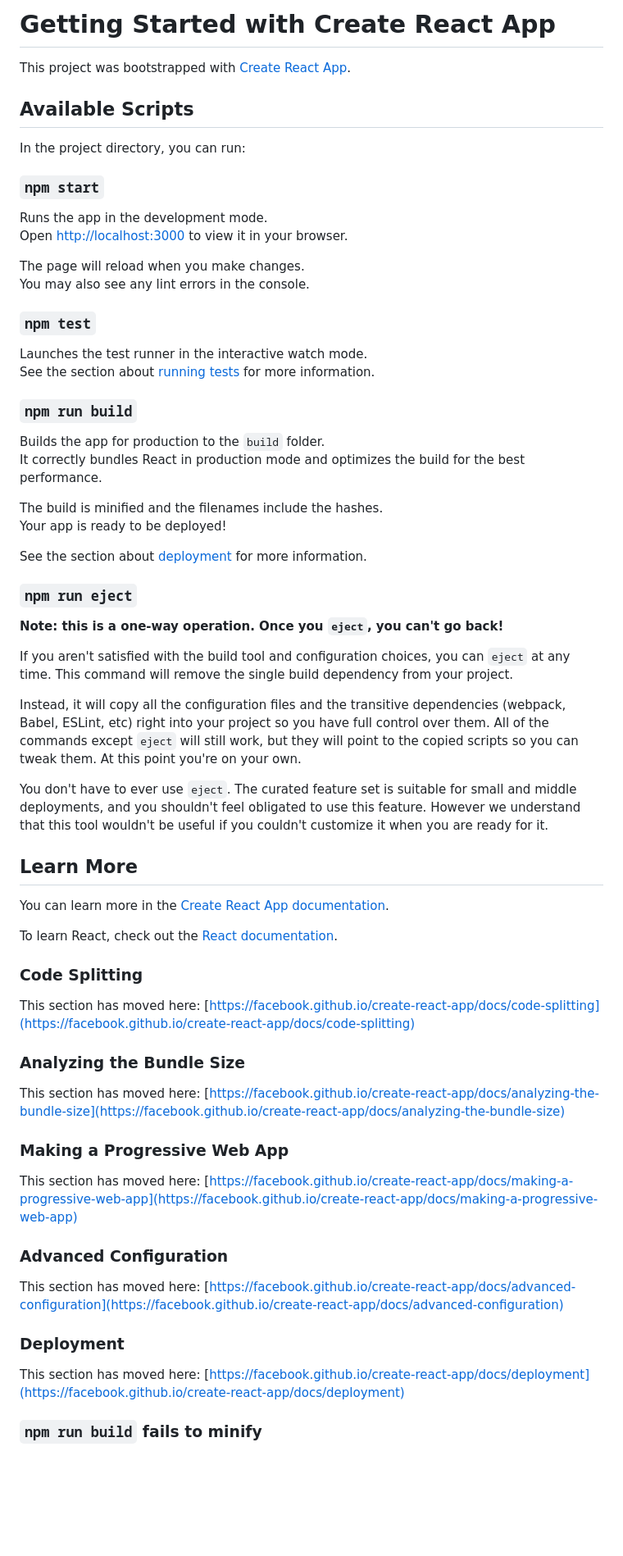
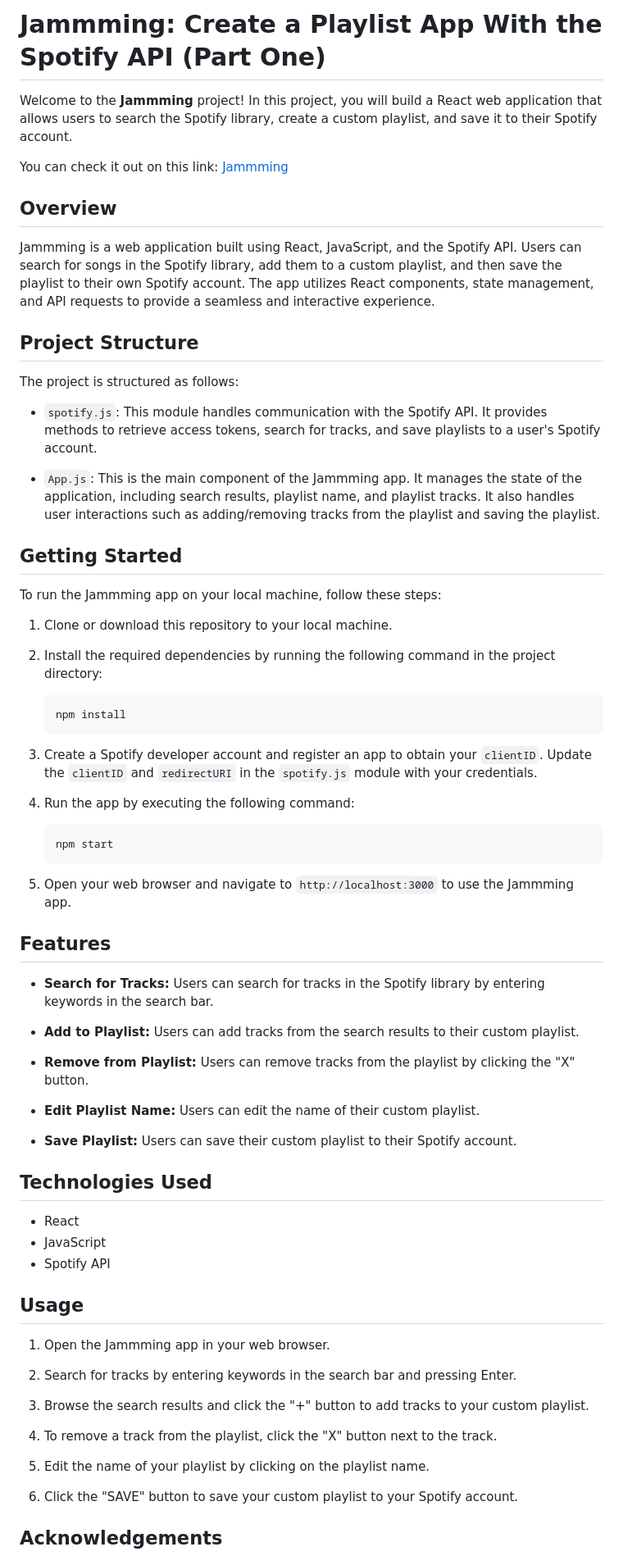
Before and after one commit to PotzarellaMozarella/Jamming-with-Spotify, a Markdown page: README.md, the part around the change printed below. Shown: that part at 82% size. GitHub-like rendering; blank space fills up the shorter version.

````diff
--- a/README.md
+++ b/README.md
@@ -1,69 +1,72 @@
-# Getting Started with Create React App
+# Jammming: Create a Playlist App With the Spotify API (Part One)
 
-This project was bootstrapped with [Create React App](https://github.com/facebook/create-react-app).
+Welcome to the **Jammming** project! In this project, you will build a React web application that allows users to search the Spotify library, create a custom playlist, and save it to their Spotify account.
 
-## Available Scripts
+You can check it out on this link: [Jammming](https://black-jack-game-alpha.vercel.app/)
 
-In the project directory, you can run:
+## Overview
 
-### `npm start`
+Jammming is a web application built using React, JavaScript, and the Spotify API. Users can search for songs in the Spotify library, add them to a custom playlist, and then save the playlist to their own Spotify account. The app utilizes React components, state management, and API requests to provide a seamless and interactive experience.
 
-Runs the app in the development mode.\
-Open [http://localhost:3000](http://localhost:3000) to view it in your browser.
+## Project Structure
 
-The page will reload when you make changes.\
-You may also see any lint errors in the console.
+The project is structured as follows:
 
-### `npm test`
+- `spotify.js`: This module handles communication with the Spotify API. It provides methods to retrieve access tokens, search for tracks, and save playlists to a user's Spotify account.
 
-Launches the test runner in the interactive watch mode.\
-See the section about [running tests](https://facebook.github.io/create-react-app/docs/running-tests) for more information.
+- `App.js`: This is the main component of the Jammming app. It manages the state of the application, including search results, playlist name, and playlist tracks. It also handles user interactions such as adding/removing tracks from the playlist and saving the playlist.
 
-### `npm run build`
+## Getting Started
 
-Builds the app for production to the `build` folder.\
-It correctly bundles React in production mode and optimizes the build for the best performance.
+To run the Jammming app on your local machine, follow these steps:
 
-The build is minified and the filenames include the hashes.\
-Your app is ready to be deployed!
+1. Clone or download this repository to your local machine.
 
-See the section about [deployment](https://facebook.github.io/create-react-app/docs/deployment) for more information.
+2. Install the required dependencies by running the following command in the project directory:
+   ```
+   npm install
+   ```
 
-### `npm run eject`
+3. Create a Spotify developer account and register an app to obtain your `clientID`. Update the `clientID` and `redirectURI` in the `spotify.js` module with your credentials.
 
-**Note: this is a one-way operation. Once you `eject`, you can't go back!**
+4. Run the app by executing the following command:
+   ```
+   npm start
+   ```
 
-If you aren't satisfied with the build tool and configuration choices, you can `eject` at any time. This command will remove the single build dependency from your project.
+5. Open your web browser and navigate to `http://localhost:3000` to use the Jammming app.
 
-Instead, it will copy all the configuration files and the transitive dependencies (webpack, Babel, ESLint, etc) right into your project so you have full control over them. All of the commands except `eject` will still work, but they will point to the copied scripts so you can tweak them. At this point you're on your own.
+## Features
 
-You don't have to ever use `eject`. The curated feature set is suitable for small and middle deployments, and you shouldn't feel obligated to use this feature. However we understand that this tool wouldn't be useful if you couldn't customize it when you are ready for it.
+- **Search for Tracks:** Users can search for tracks in the Spotify library by entering keywords in the search bar.
 
-## Learn More
+- **Add to Playlist:** Users can add tracks from the search results to their custom playlist.
 
-You can learn more in the [Create React App documentation](https://facebook.github.io/create-react-app/docs/getting-started).
+- **Remove from Playlist:** Users can remove tracks from the playlist by clicking the "X" button.
 
-To learn React, check out the [React documentation](https://reactjs.org/).
+- **Edit Playlist Name:** Users can edit the name of their custom playlist.
 
-### Code Splitting
+- **Save Playlist:** Users can save their custom playlist to their Spotify account.
 
-This section has moved here: [https://facebook.github.io/create-react-app/docs/code-splitting](https://facebook.github.io/create-react-app/docs/code-splitting)
+## Technologies Used
 
-### Analyzing the Bundle Size
+- React
+- JavaScript
+- Spotify API
 
-This section has moved here: [https://facebook.github.io/create-react-app/docs/analyzing-the-bundle-size](https://facebook.github.io/create-react-app/docs/analyzing-the-bundle-size)
+## Usage
 
-### Making a Progressive Web App
+1. Open the Jammming app in your web browser.
 
-This section has moved here: [https://facebook.github.io/create-react-app/docs/making-a-progressive-web-app](https://facebook.github.io/create-react-app/docs/making-a-progressive-web-app)
+2. Search for tracks by entering keywords in the search bar and pressing Enter.
 
-### Advanced Configuration
+3. Browse the search results and click the "+" button to add tracks to your custom playlist.
 
-This section has moved here: [https://facebook.github.io/create-react-app/docs/advanced-configuration](https://facebook.github.io/create-react-app/docs/advanced-configuration)
+4. To remove a track from the playlist, click the "X" button next to the track.
 
-### Deployment
+5. Edit the name of your playlist by clicking on the playlist name.
 
-This section has moved here: [https://facebook.github.io/create-react-app/docs/deployment](https://facebook.github.io/create-react-app/docs/deployment)
+6. Click the "SAVE" button to save your custom playlist to your Spotify account.
 
-### `npm run build` fails to minify
+## Acknowledgements
 
````
Also changed, not shown: other parts of README.md (+7 -1 lines).
